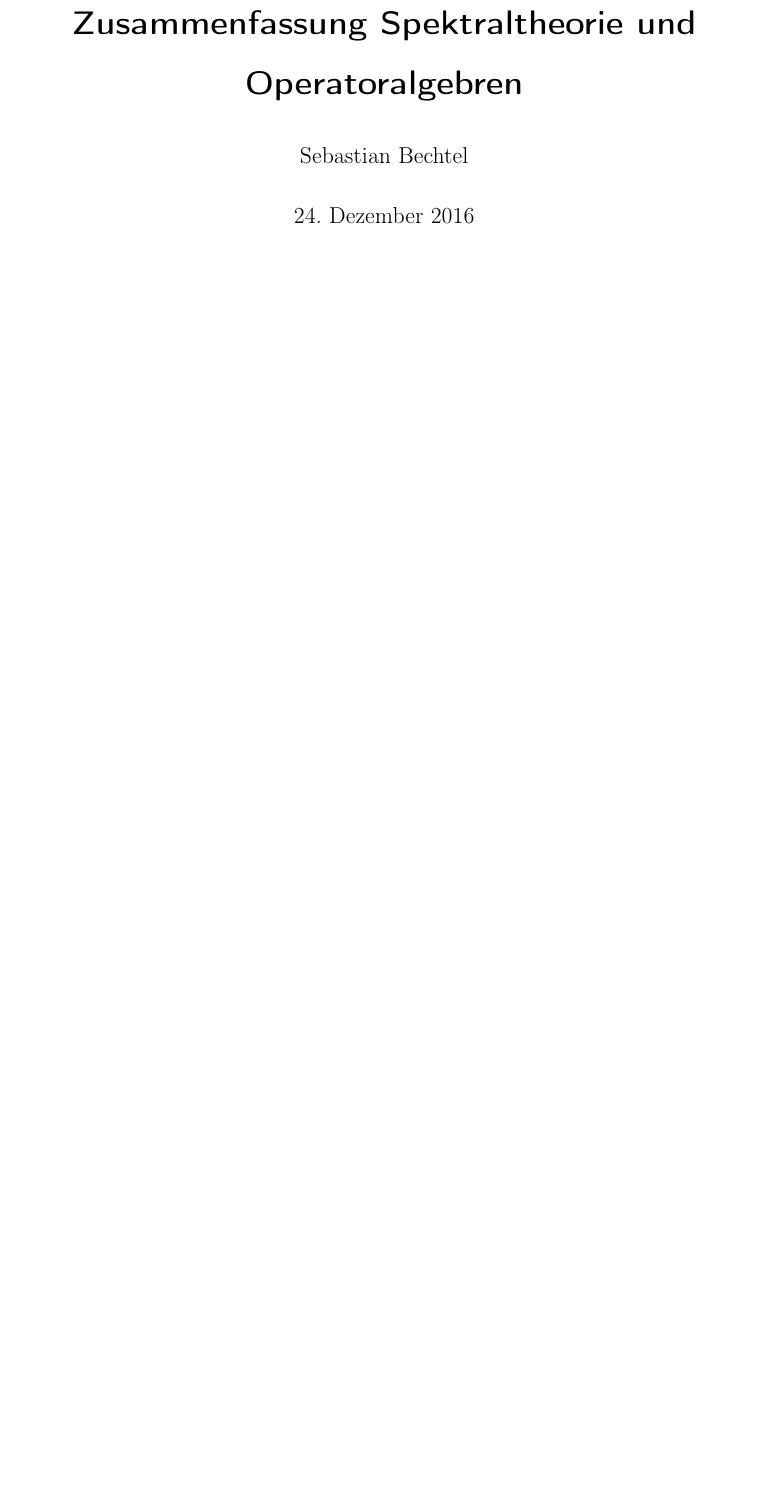
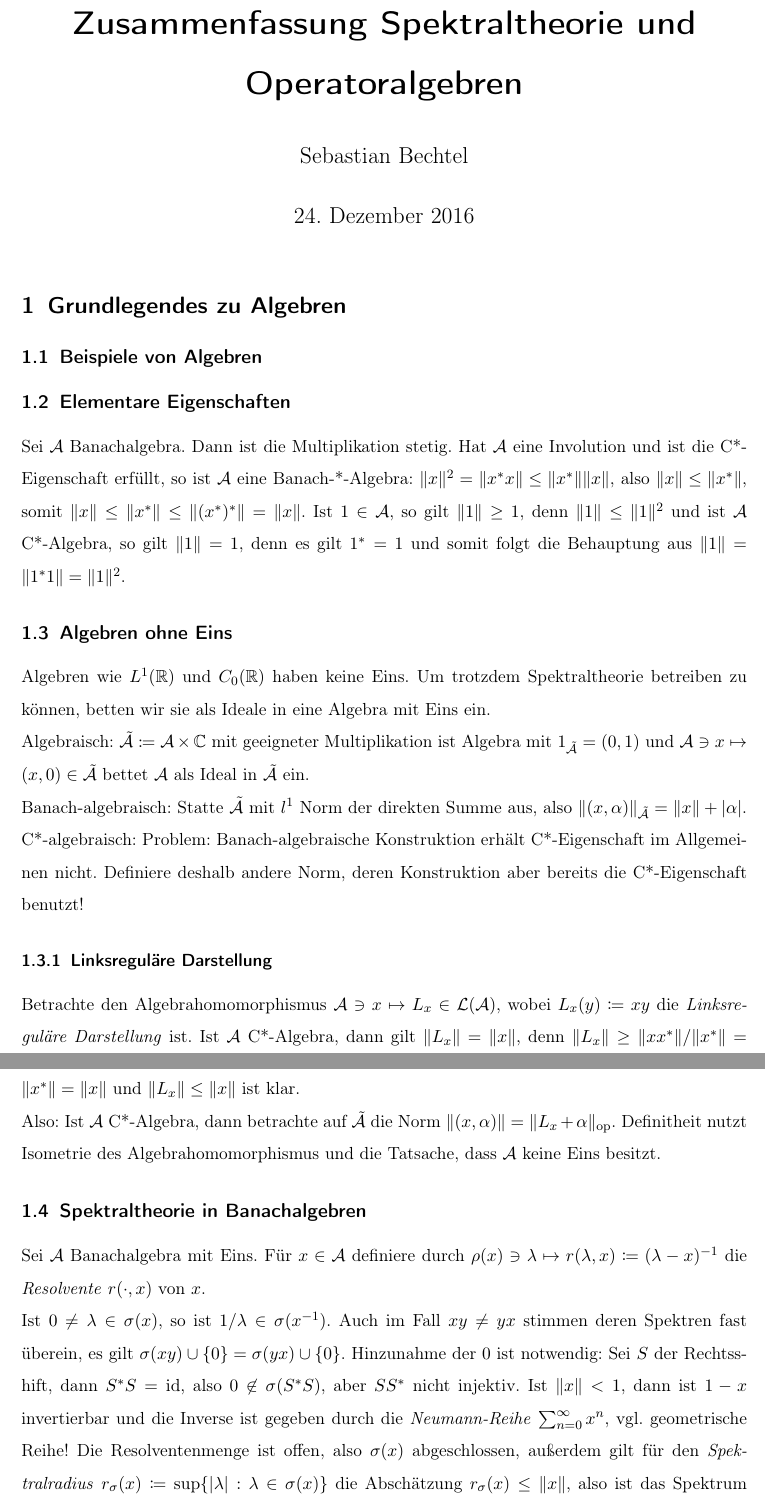
Before and after one commit to sbechtel/spekops_zusammenfassung, a LaTeX document (zusammenfassung.tex): part of page 1 of 3 before the commit and two parts of pages 1 and 2 of 5 after it, the two joined at a grey line, cut so that both start at the same text, the shorter picture padded with empty space. Compiled offline with pdfLaTeX.

Commit message:
Grundlegendes, Adjunktion der Eins, Spektraltheorie in BAen, Gelfand-Mazur, Motivation Gelfandtheorie, grundlegendes zum Spektrum einer BA

```diff
--- a/zusammenfassung.tex
+++ b/zusammenfassung.tex
@@ -35,6 +35,7 @@
 \newcommand{\Kc}{\mathcal{K}}
 \newcommand{\A}{\mathcal{A}}
 \newcommand{\B}{\mathcal{B}}
+\newcommand{\Lc}{\mathcal{L}}
 \newcommand{\M}{\mathcal{M}}
 \newcommand{\Nc}{\mathcal{N}}
 \newcommand{\F}{\mathcal{F}}
@@ -75,3 +76,35 @@
 \title{Zusammenfassung Spektraltheorie und Operatoralgebren}
 \author{Sebastian Bechtel}
 \maketitle
+
+\section{Grundlegendes zu Algebren}
+
+\subsection{Beispiele von Algebren}
+
+% TODO schreiben
+
+\subsection{Elementare Eigenschaften}
+
+Sei $\A$ Banachalgebra. Dann ist die Multiplikation stetig. Hat $\A$ eine Involution und ist die C*-Eigenschaft erfüllt, so ist $\A$ eine Banach-*-Algebra: $\|x\|^2=\|x^*x\|\leq \|x^*\|\|x\|$, also $\|x\|\leq \|x^*\|$, somit $\|x\|\leq \|x^*\|\leq \|(x^*)^*\|=\|x\|$. Ist $1\in\A$, so gilt $\|1\| \geq 1$, denn $\|1\|\leq \|1\|^2$ und ist $\A$ C*-Algebra, so gilt $\|1\|=1$, denn es gilt $1^*=1$ und somit folgt die Behauptung aus $\|1\|=\|1^*1\|=\|1\|^2$.
+
+\subsection{Algebren ohne Eins}
+
+Algebren wie $L^1(\R)$ und $C_0(\R)$ haben keine Eins. Um trotzdem Spektraltheorie betreiben zu können, betten wir sie als Ideale in eine Algebra mit Eins ein.
+
+Algebraisch: $\tilde \A \coloneqq \A \times \C$ mit geeigneter Multiplikation ist Algebra mit $1_{\tilde \A} = (0,1)$ und $\A\ni x\mapsto (x,0)\in \tilde \A$ bettet $\A$ als Ideal in $\tilde \A$ ein.
+
+Banach-algebraisch: Statte $\tilde \A$ mit $l^1$ Norm der direkten Summe aus, also $\|(x,\alpha)\|_{\tilde \A} = \|x\|+|\alpha|$.
+
+C*-algebraisch: Problem: Banach-algebraische Konstruktion erhält C*-Eigenschaft im Allgemeinen nicht. Definiere deshalb andere Norm, deren Konstruktion aber bereits die C*-Eigenschaft benutzt!
+
+\subsubsection{Linksreguläre Darstellung}
+
+Betrachte den Algebrahomomorphismus $\A\ni x\mapsto L_x\in \Lc(\A)$, wobei $L_x(y)\coloneqq xy$ die \emph{Linksreguläre Darstellung} ist. Ist $\A$ C*-Algebra, dann gilt $\|L_x\|=\|x\|$, denn $\|L_x\|\geq \|xx^*\|/\|x^*\|=\|x^*\|=\|x\|$ und $\|L_x\|\leq \|x\|$ ist klar.
+
+Also: Ist $\A$ C*-Algebra, dann betrachte auf $\tilde \A$ die Norm $\|(x,\alpha)\|=\|L_x+\alpha\|_{\mathrm{op}}$. Definitheit nutzt Isometrie des Algebrahomomorphismus und die Tatsache, dass $\A$ keine Eins besitzt.
+
+\subsection{Spektraltheorie in Banachalgebren}
+
+Sei $\A$ Banachalgebra mit Eins. Für $x\in\A$ definiere durch $\rho(x)\ni \lambda \mapsto r(\lambda,x)\coloneqq (\lambda-x)^{-1}$ die \emph{Resolvente} $r(\cdot,x)$ von $x$.
+
+Ist $0\neq \lambda \in \sigma(x)$, so ist $1/\lambda \in \sigma(x^{-1})$. Auch im Fall $xy\neq yx$ stimmen deren Spektren fast überein, es gilt $\sigma(xy)\cup \{0\} = \sigma(yx)\cup \{0\}$. Hinzunahme der $0$ ist notwendig: Sei $S$ der Rechtsshift, dann $S^*S=\id$, also $0\not\in \sigma(S^*S)$, aber $SS^*$ nicht injektiv. Ist $\|x\|< 1$, dann ist $1-x$ invertierbar und die Inverse ist gegeben durch die \emph{Neumann-Reihe} $\sum_{n=0}^\infty x^n$, vgl. geometrische Reihe! Die Resolventenmenge ist offen, also $\sigma(x)$ abgeschlossen, außerdem gilt für den \emph{Spektralradius} $r_\sigma(x)\coloneqq \sup \{ |\lambda|: \lambda \in \sigma(x) \}$ die Abschätzung $r_\sigma(x) \leq \|x\|$, also ist das Spektrum $\sigma(x)$ kompakt. Es gilt $\lim_{|\lambda|\to \infty} r(\lambda,x)=0$, vgl. mit Resolventenabschätzungen für H.G.en, z.B. $\|r(\lambda,A)\|\leq M/|\lambda|$ für Generatoren von analytischen H.G.en. Die Resolvente ist holomorph (leite Potenzreihenentwicklung aus Neumann-Reihe ab). Es folgt $\sigma(x)\neq \emptyset$: Wäre $\sigma(x)$ leer, dann wäre die Resolvente eine ganze Funktion. Wegen dem Grenzverhalten für $|\lambda|\to \infty$ folgt Beschränktheit, also nach Liouville $r(\lambda,x)\equiv 0$, aber $0$ ist nicht invertierbar, Widerspruch.
```
Also changed, not shown: zusammenfassung.pdf, zusammenfassung.tex (15 more changed lines).
